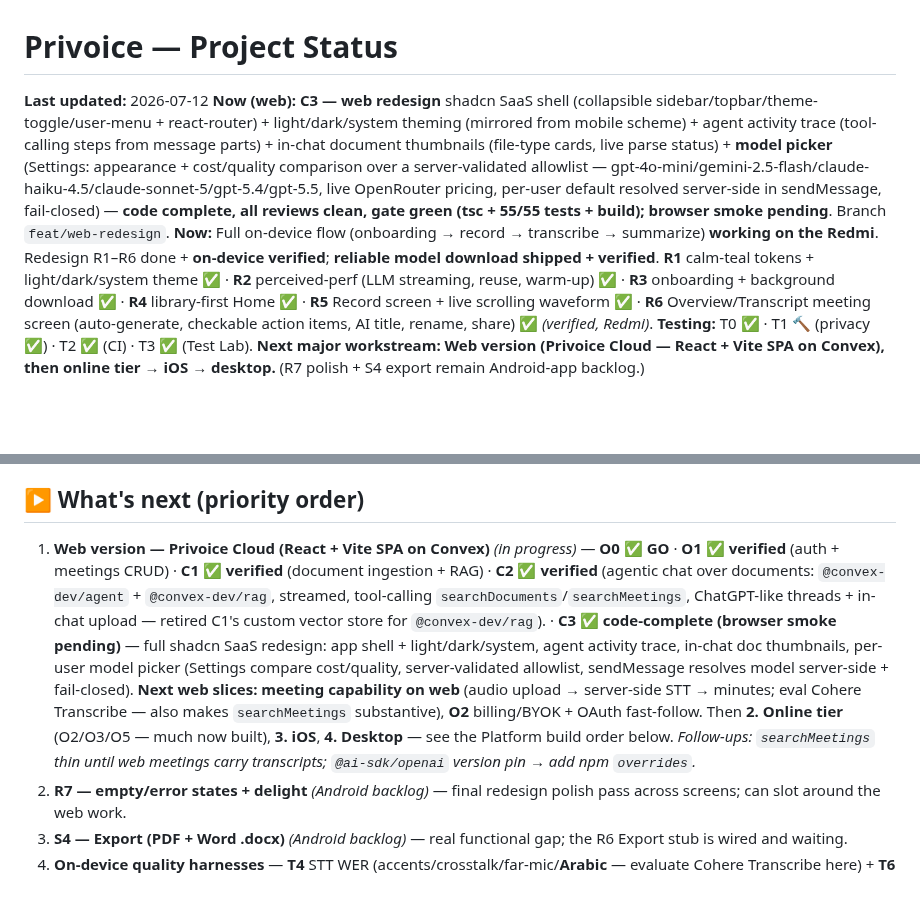
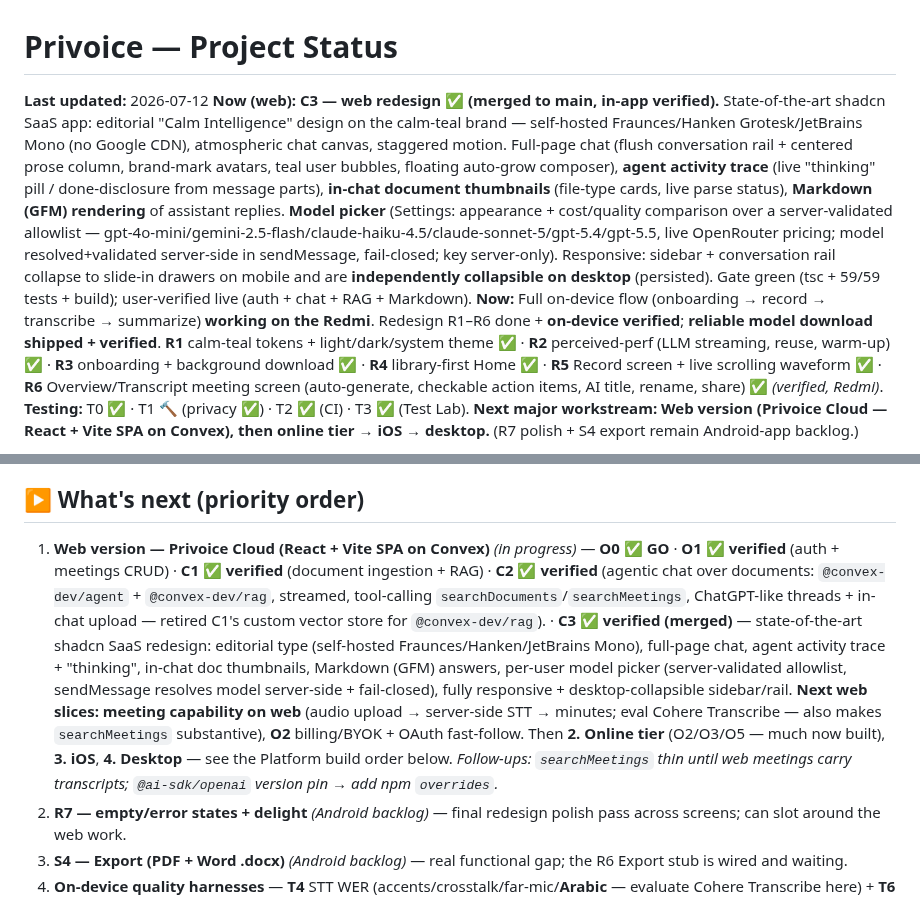
Before and after one commit to alilibx/privoice, a Markdown page: STATUS.md, 2 parts joined by grey strips. GitHub-like rendering; blank space fills up the shorter version.

Commit message:
docs(status): web redesign (C3) complete + verified + merged
Co-Authored-By: Claude Opus 4.8 <noreply@anthropic.com>

```diff
--- a/STATUS.md
+++ b/STATUS.md
@@ -1,14 +1,14 @@
 # Privoice — Project Status
 
 **Last updated:** 2026-07-12
-**Now (web):** **C3 — web redesign** shadcn SaaS shell (collapsible sidebar/topbar/theme-toggle/user-menu + react-router) + light/dark/system theming (mirrored from mobile scheme) + agent activity trace (tool-calling steps from message parts) + in-chat document thumbnails (file-type cards, live parse status) + **model picker** (Settings: appearance + cost/quality comparison over a server-validated allowlist — gpt-4o-mini/gemini-2.5-flash/claude-haiku-4.5/claude-sonnet-5/gpt-5.4/gpt-5.5, live OpenRouter pricing, per-user default resolved server-side in sendMessage, fail-closed) — **code complete, all reviews clean, gate green (tsc + 55/55 tests + build); browser smoke pending**. Branch `feat/web-redesign`.
+**Now (web):** **C3 — web redesign ✅ (merged to main, in-app verified).** State-of-the-art shadcn SaaS app: editorial "Calm Intelligence" design on the calm-teal brand — self-hosted Fraunces/Hanken Grotesk/JetBrains Mono (no Google CDN), atmospheric chat canvas, staggered motion. Full-page chat (flush conversation rail + centered prose column, brand-mark avatars, teal user bubbles, floating auto-grow composer), **agent activity trace** (live "thinking" pill / done-disclosure from message parts), **in-chat document thumbnails** (file-type cards, live parse status), **Markdown (GFM) rendering** of assistant replies. **Model picker** (Settings: appearance + cost/quality comparison over a server-validated allowlist — gpt-4o-mini/gemini-2.5-flash/claude-haiku-4.5/claude-sonnet-5/gpt-5.4/gpt-5.5, live OpenRouter pricing; model resolved+validated server-side in sendMessage, fail-closed; key server-only). Responsive: sidebar + conversation rail collapse to slide-in drawers on mobile and are **independently collapsible on desktop** (persisted). Gate green (tsc + 59/59 tests + build); user-verified live (auth + chat + RAG + Markdown).
 **Now:** Full on-device flow (onboarding → record → transcribe → summarize) **working on the Redmi**. Redesign R1–R6 done + **on-device verified**; **reliable model download shipped + verified**. **R1** calm-teal tokens + light/dark/system theme ✅ · **R2** perceived-perf (LLM streaming, reuse, warm-up) ✅ · **R3** onboarding + background download ✅ · **R4** library-first Home ✅ · **R5** Record screen + live scrolling waveform ✅ · **R6** Overview/Transcript meeting screen (auto-generate, checkable action items, AI title, rename, share) ✅ *(verified, Redmi)*. **Testing:** T0 ✅ · T1 🔨 (privacy ✅) · T2 ✅ (CI) · T3 ✅ (Test Lab). **Next major workstream: Web version (Privoice Cloud — React + Vite SPA on Convex), then online tier → iOS → desktop.** (R7 polish + S4 export remain Android-app backlog.)
 
 **Redesign (R1–R7):** R1 tokens+theme ✅ *(verified)* · R2 perceived-perf ✅ *(verified)* · R3 onboarding + background download ✅ *(verified, Redmi)* · R4 library-first Home ✅ *(verified — grouped list Today/This week/Earlier + status dots + persistent bottom record dock; FAB/toggle-search retired)* · R5 Record + live waveform ✅ *(verified — mic-amplitude scrolling waveform, `AudioRecorderHandle.levels()`)* · **R6 minutes/transcript ✅ *(verified, Redmi)*** — Overview-first (default) + Transcript tabs; auto-generates minutes → checkable action items → AI title on first open (guarded, streamed, preparing/retry states); persisted done-state (schema v3 migration); inline rename (auto-title only overwrites the `Meeting D/M HH:MM` placeholder); per-section share + copy-all; disabled Export stub; persistent Ask entry. · **R7 empty/error states + delight ⬜ (next)**.
 
 ## ▶ What's next (priority order)
 
-1. **Web version — Privoice Cloud (React + Vite SPA on Convex)** *(in progress)* — **O0 ✅ GO** · **O1 ✅ verified** (auth + meetings CRUD) · **C1 ✅ verified** (document ingestion + RAG) · **C2 ✅ verified** (agentic chat over documents: `@convex-dev/agent` + `@convex-dev/rag`, streamed, tool-calling `searchDocuments`/`searchMeetings`, ChatGPT-like threads + in-chat upload — retired C1's custom vector store for `@convex-dev/rag`). · **C3 ✅ code-complete (browser smoke pending)** — full shadcn SaaS redesign: app shell + light/dark/system, agent activity trace, in-chat doc thumbnails, per-user model picker (Settings compare cost/quality, server-validated allowlist, sendMessage resolves model server-side + fail-closed). **Next web slices:** **meeting capability on web** (audio upload → server-side STT → minutes; eval Cohere Transcribe — also makes `searchMeetings` substantive), **O2** billing/BYOK + OAuth fast-follow. Then **2. Online tier** (O2/O3/O5 — much now built), **3. iOS**, **4. Desktop** — see the Platform build order below. *Follow-ups: `searchMeetings` thin until web meetings carry transcripts; `@ai-sdk/openai` version pin → add npm `overrides`.*
+1. **Web version — Privoice Cloud (React + Vite SPA on Convex)** *(in progress)* — **O0 ✅ GO** · **O1 ✅ verified** (auth + meetings CRUD) · **C1 ✅ verified** (document ingestion + RAG) · **C2 ✅ verified** (agentic chat over documents: `@convex-dev/agent` + `@convex-dev/rag`, streamed, tool-calling `searchDocuments`/`searchMeetings`, ChatGPT-like threads + in-chat upload — retired C1's custom vector store for `@convex-dev/rag`). · **C3 ✅ verified (merged)** — state-of-the-art shadcn SaaS redesign: editorial type (self-hosted Fraunces/Hanken/JetBrains Mono), full-page chat, agent activity trace + "thinking", in-chat doc thumbnails, Markdown (GFM) answers, per-user model picker (server-validated allowlist, sendMessage resolves model server-side + fail-closed), fully responsive + desktop-collapsible sidebar/rail. **Next web slices:** **meeting capability on web** (audio upload → server-side STT → minutes; eval Cohere Transcribe — also makes `searchMeetings` substantive), **O2** billing/BYOK + OAuth fast-follow. Then **2. Online tier** (O2/O3/O5 — much now built), **3. iOS**, **4. Desktop** — see the Platform build order below. *Follow-ups: `searchMeetings` thin until web meetings carry transcripts; `@ai-sdk/openai` version pin → add npm `overrides`.*
 2. **R7 — empty/error states + delight** *(Android backlog)* — final redesign polish pass across screens; can slot around the web work.
 3. **S4 — Export (PDF + Word .docx)** *(Android backlog)* — real functional gap; the R6 Export stub is wired and waiting.
 4. **On-device quality harnesses** — **T4** STT WER (accents/crosstalk/far-mic/**Arabic** — evaluate Cohere Transcribe here) + **T6** perf/thermal → device-tier→model table. Both need on-device runs.
```
